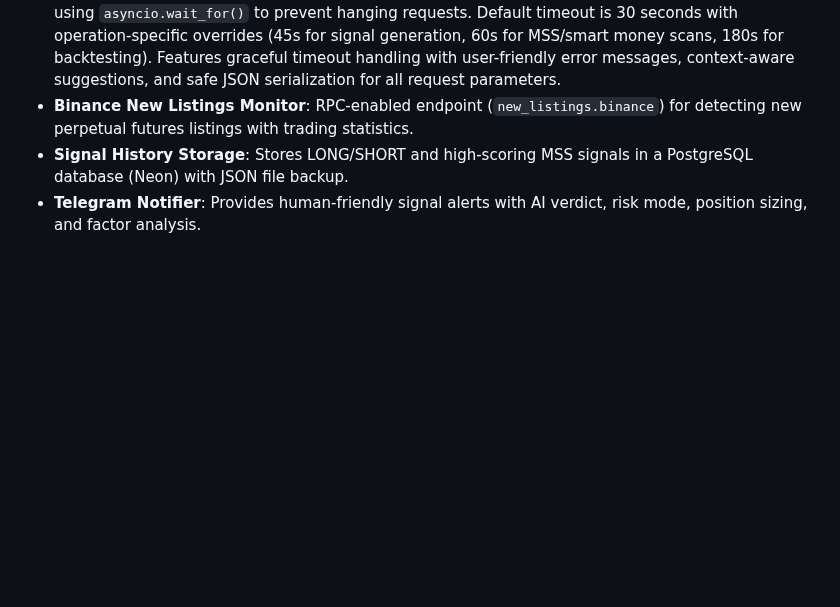
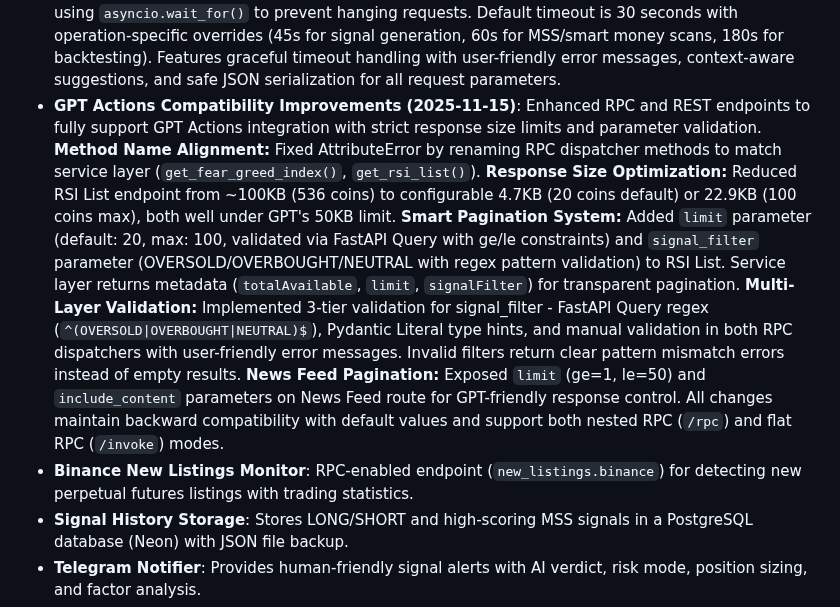
Before and after one commit to rcz87/cryptosatX, a Markdown page: replit.md, the part around the change. GitHub-like rendering; blank space fills up the shorter version.

Commit message:
Improve compatibility with GPT Actions by optimizing endpoints and adding validation
Enhanced RPC and REST endpoints for GPT Actions integration, including response size optimization, smart pagination, and multi-layer validation for signal_filter.

Replit-Commit-Author: Agent
Replit-Commit-Session-Id: 2553ea48-2f0c-4f2c-b026-f75cbba4af53
Replit-Commit-Checkpoint-Type: full_checkpoint
Replit-Commit-Event-Id: 394cb98f-6db5-4d91-b0c7-6346e6e5cbdb
Replit-Commit-Screenshot-Url: https://storage.googleapis.com/screenshot-production-us-central1/87abdc51-8802-483e-a3d7-f8d33853cc46/2553ea48-2f0c-4f2c-b026-f75cbba4af53/RCij3qN

```diff
--- a/replit.md
+++ b/replit.md
@@ -41,6 +41,7 @@ The API provides clean JSON responses, offers a debug mode (`?debug=true`), and
 - **Dynamic Coin Discovery**: Integrates Binance Futures and CoinGecko for dynamic cryptocurrency discovery.
 - **Unified RPC Endpoint**: A single POST `/invoke` endpoint provides RPC access to all operations, including Coinglass, CoinAPI, LunarCrush, and Binance New Listings monitor.
 - **RPC Timeout Protection**: Both RPC dispatchers (standard and flat) include timeout protection using `asyncio.wait_for()` to prevent hanging requests. Default timeout is 30 seconds with operation-specific overrides (45s for signal generation, 60s for MSS/smart money scans, 180s for backtesting). Features graceful timeout handling with user-friendly error messages, context-aware suggestions, and safe JSON serialization for all request parameters.
+- **GPT Actions Compatibility Improvements (2025-11-15)**: Enhanced RPC and REST endpoints to fully support GPT Actions integration with strict response size limits and parameter validation. **Method Name Alignment:** Fixed AttributeError by renaming RPC dispatcher methods to match service layer (`get_fear_greed_index()`, `get_rsi_list()`). **Response Size Optimization:** Reduced RSI List endpoint from ~100KB (536 coins) to configurable 4.7KB (20 coins default) or 22.9KB (100 coins max), both well under GPT's 50KB limit. **Smart Pagination System:** Added `limit` parameter (default: 20, max: 100, validated via FastAPI Query with ge/le constraints) and `signal_filter` parameter (OVERSOLD/OVERBOUGHT/NEUTRAL with regex pattern validation) to RSI List. Service layer returns metadata (`totalAvailable`, `limit`, `signalFilter`) for transparent pagination. **Multi-Layer Validation:** Implemented 3-tier validation for signal_filter - FastAPI Query regex (`^(OVERSOLD|OVERBOUGHT|NEUTRAL)$`), Pydantic Literal type hints, and manual validation in both RPC dispatchers with user-friendly error messages. Invalid filters return clear pattern mismatch errors instead of empty results. **News Feed Pagination:** Exposed `limit` (ge=1, le=50) and `include_content` parameters on News Feed route for GPT-friendly response control. All changes maintain backward compatibility with default values and support both nested RPC (`/rpc`) and flat RPC (`/invoke`) modes.
 - **Binance New Listings Monitor**: RPC-enabled endpoint (`new_listings.binance`) for detecting new perpetual futures listings with trading statistics.
 - **Signal History Storage**: Stores LONG/SHORT and high-scoring MSS signals in a PostgreSQL database (Neon) with JSON file backup.
 - **Telegram Notifier**: Provides human-friendly signal alerts with AI verdict, risk mode, position sizing, and factor analysis.
```
